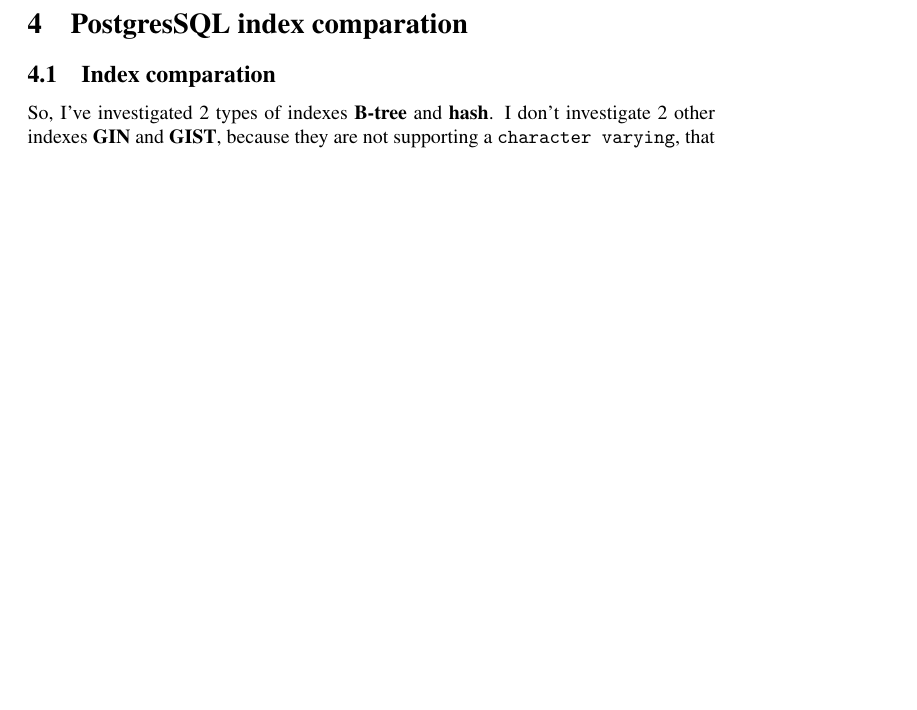
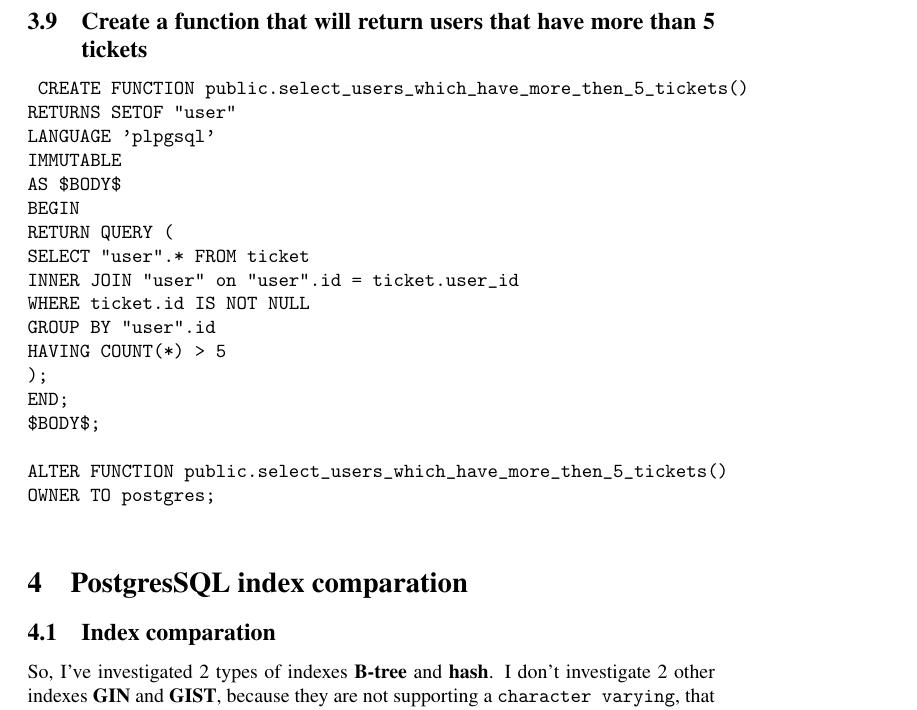
Before and after one commit to andriiyan/Database, a LaTeX document (database-task.tex, which reads postgres-sql-implementation.tex): part of page 12 of 17 before the commit and part of page 12 of 18 after it, cut at the place of the change, the shorter picture padded with empty space. Compiled offline with pdfLaTeX.

Commit message:
Task#10: Create a function that returns users that have more than 5 tickets

```diff
--- a/postgres-sql-implementation.tex
+++ b/postgres-sql-implementation.tex
@@ -204,3 +204,26 @@
 \end{figure}
 
 \clearpage
+
+\subsection{Create a function that will return users that have more than 5 tickets}\label{subsec:create-a-function-that-will-return-users-that-have-more-than-5-tickets}
+
+\texttt{
+    CREATE FUNCTION public.select\_users\_which\_have\_more\_then\_5\_tickets() \\
+    RETURNS SETOF "user" \\
+    LANGUAGE 'plpgsql' \\
+    IMMUTABLE \\
+    AS \$BODY\$ \\
+    BEGIN\\
+    RETURN QUERY (\\
+    SELECT "user".* FROM ticket\\
+    INNER JOIN "user" on "user".id = ticket.user\_id\\
+    WHERE ticket.id IS NOT NULL\\
+    GROUP BY "user".id\\
+    HAVING COUNT(*) > 5\\
+    );\\
+    END;\\
+    \$BODY\$;\\
+    \\
+    ALTER FUNCTION public.select\_users\_which\_have\_more\_then\_5\_tickets()\\
+    OWNER TO postgres;\\
+}
```
Also changed, not shown: 1 other file.
